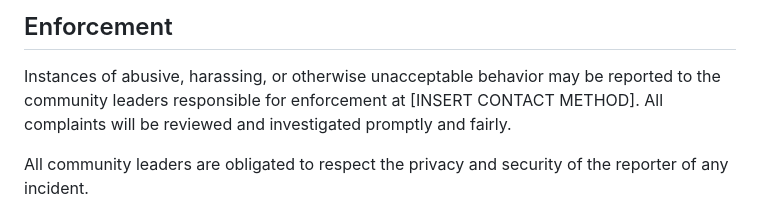
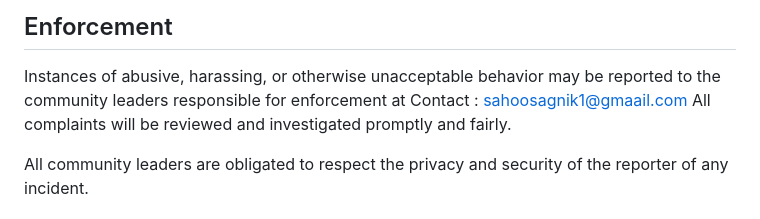
Before and after one commit to heysagnik/screenREC, a Markdown page: CODE_OF_CONDUCT.md, the part around the change. Rendered like a GitHub page.

Commit message:
Update CODE_OF_CONDUCT.md Added Contact

```diff
--- a/CODE_OF_CONDUCT.md
+++ b/CODE_OF_CONDUCT.md
@@ -61,7 +61,7 @@ representative at an online or offline event.
 
 Instances of abusive, harassing, or otherwise unacceptable behavior may be
 reported to the community leaders responsible for enforcement at
-[INSERT CONTACT METHOD].
+Contact : sahoosagnik1@gmaail.com
 All complaints will be reviewed and investigated promptly and fairly.
 
 All community leaders are obligated to respect the privacy and security of the
```
